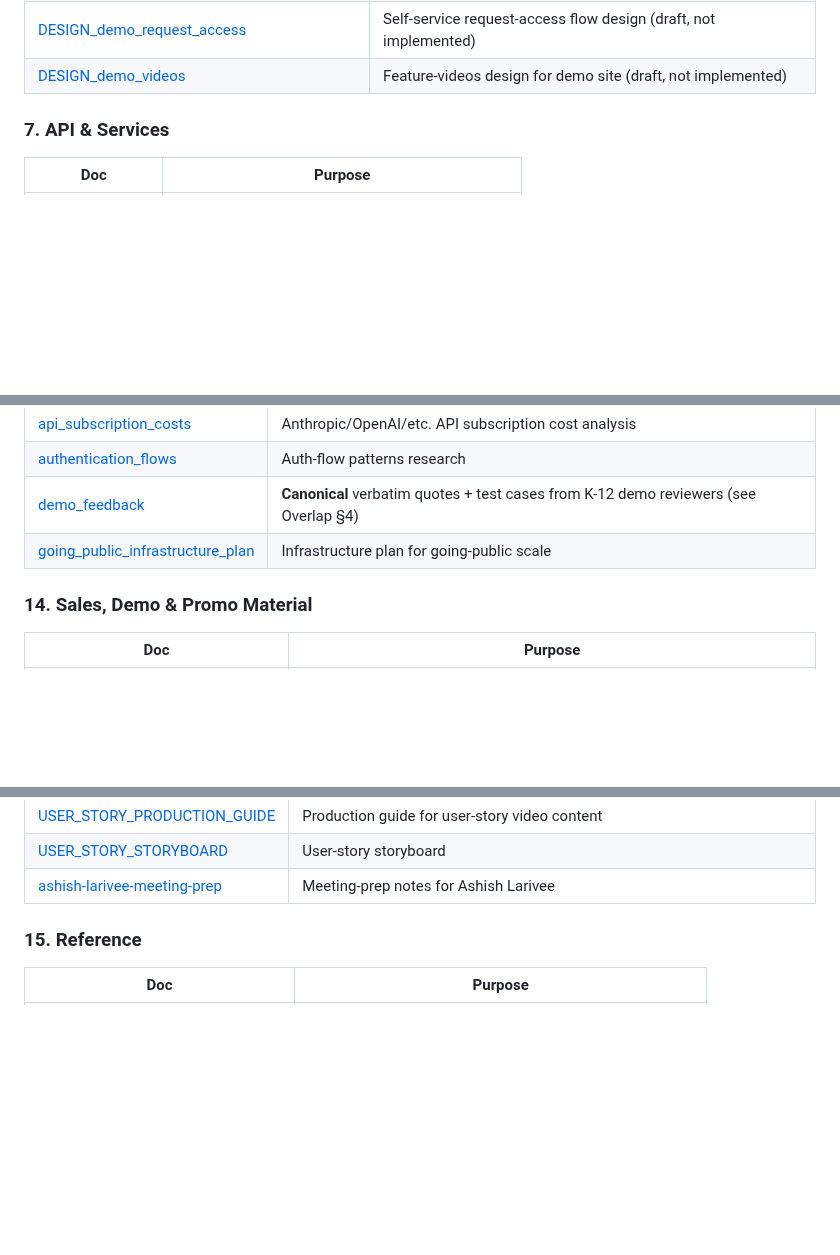
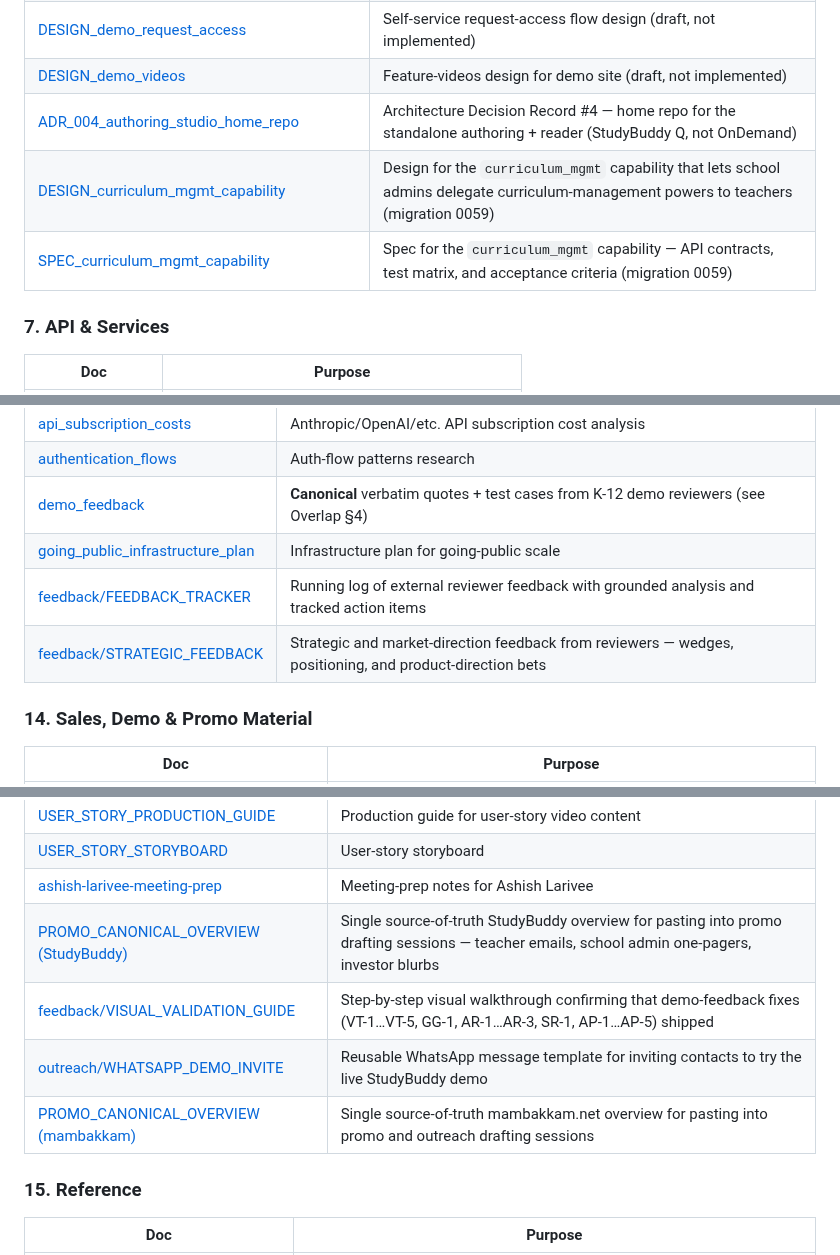
Before and after one commit to wegofwd2020-hub/mambakkam-net, a Markdown page: DOCS_INDEX.md, 3 parts joined by grey strips. Drawn GitHub-style; blank space fills up the shorter version.

Commit message:
docs(index): nightly drift sweep — +12 rows, -0 rows
Adds 12 files that appeared on disk since the last sweep (2026-05-18):
  §6 +3  ADR_004_authoring_studio_home_repo, DESIGN/SPEC_curriculum_mgmt_capability
  §10 +1  CURRICULUM_ONBOARDING_FLOW
  §11 +1  RESPONSIVE_TARGET
  §13 +2  feedback/FEEDBACK_TRACKER, feedback/STRATEGIC_FEEDBACK
  §14 +4  PROMO_CANONICAL_OVERVIEW (×2), feedback/VISUAL_VALIDATION_GUIDE,
          outreach/WHATSAPP_DEMO_INVITE
  §15 +1  RESUME
Change Log bumped to v1.4.

```diff
--- a/DOCS_INDEX.md
+++ b/DOCS_INDEX.md
@@ -109,6 +109,9 @@ Within each table, rows are ordered roughly architecture-ref → plan → runboo
 | [DESIGN_content_versioning_lifecycle](../StudyBuddy_OnDemand/docs/DESIGN_content_versioning_lifecycle.md)     | Content versioning lifecycle design                                                     |
 | [DESIGN_demo_request_access](../StudyBuddy_OnDemand/docs/DESIGN_demo_request_access.md)                       | Self-service request-access flow design (draft, not implemented)                        |
 | [DESIGN_demo_videos](../StudyBuddy_OnDemand/docs/DESIGN_demo_videos.md)                                       | Feature-videos design for demo site (draft, not implemented)                            |
+| [ADR_004_authoring_studio_home_repo](../StudyBuddy_OnDemand/docs/ADR_004_authoring_studio_home_repo.md)       | Architecture Decision Record #4 — home repo for the standalone authoring + reader (StudyBuddy Q, not OnDemand) |
+| [DESIGN_curriculum_mgmt_capability](../StudyBuddy_OnDemand/docs/DESIGN_curriculum_mgmt_capability.md)         | Design for the `curriculum_mgmt` capability that lets school admins delegate curriculum-management powers to teachers (migration 0059) |
+| [SPEC_curriculum_mgmt_capability](../StudyBuddy_OnDemand/docs/SPEC_curriculum_mgmt_capability.md)             | Spec for the `curriculum_mgmt` capability — API contracts, test matrix, and acceptance criteria (migration 0059) |
 
 ### 7. API & Services
 
@@ -208,6 +213,8 @@ Within each table, rows are ordered roughly architecture-ref → plan → runboo
 | [authentication_flows](../studybuddy-docs/market_research/authentication_flows.md)                         | Auth-flow patterns research                                                          |
 | [demo_feedback](../studybuddy-docs/market_research/demo_feedback.md)                                       | **Canonical** verbatim quotes + test cases from K-12 demo reviewers (see Overlap §4) |
 | [going_public_infrastructure_plan](../studybuddy-docs/market_research/going_public_infrastructure_plan.md) | Infrastructure plan for going-public scale                                           |
+| [feedback/FEEDBACK_TRACKER](../StudyBuddy_OnDemand/docs/feedback/FEEDBACK_TRACKER.md)                      | Running log of external reviewer feedback with grounded analysis and tracked action items |
+| [feedback/STRATEGIC_FEEDBACK](../StudyBuddy_OnDemand/docs/feedback/STRATEGIC_FEEDBACK.md)                  | Strategic and market-direction feedback from reviewers — wedges, positioning, and product-direction bets |
 
 ### 14. Sales, Demo & Promo Material
 
@@ -226,6 +233,10 @@ Within each table, rows are ordered roughly architecture-ref → plan → runboo
 | [USER_STORY_PRODUCTION_GUIDE](../studybuddy-docs/docs/promos/USER_STORY_PRODUCTION_GUIDE.md)   | Production guide for user-story video content                                                                                             |
 | [USER_STORY_STORYBOARD](../studybuddy-docs/docs/promos/USER_STORY_STORYBOARD.md)               | User-story storyboard                                                                                                                     |
 | [ashish-larivee-meeting-prep](../studybuddy-docs/docs/promos/ashish-larivee-meeting-prep.md)   | Meeting-prep notes for Ashish Larivee                                                                                                     |
+| [PROMO_CANONICAL_OVERVIEW (StudyBuddy)](../StudyBuddy_OnDemand/docs/PROMO_CANONICAL_OVERVIEW.md) | Single source-of-truth StudyBuddy overview for pasting into promo drafting sessions — teacher emails, school admin one-pagers, investor blurbs |
+| [feedback/VISUAL_VALIDATION_GUIDE](../StudyBuddy_OnDemand/docs/feedback/VISUAL_VALIDATION_GUIDE.md) | Step-by-step visual walkthrough confirming that demo-feedback fixes (VT-1…VT-5, GG-1, AR-1…AR-3, SR-1, AP-1…AP-5) shipped |
+| [outreach/WHATSAPP_DEMO_INVITE](../StudyBuddy_OnDemand/docs/outreach/WHATSAPP_DEMO_INVITE.md) | Reusable WhatsApp message template for inviting contacts to try the live StudyBuddy demo |
+| [PROMO_CANONICAL_OVERVIEW (mambakkam)](PROMO_CANONICAL_OVERVIEW.md)                            | Single source-of-truth mambakkam.net overview for pasting into promo and outreach drafting sessions |
 
 ### 15. Reference
 
```
Also changed, not shown: other parts of DOCS_INDEX.md (+4 -0 lines).
